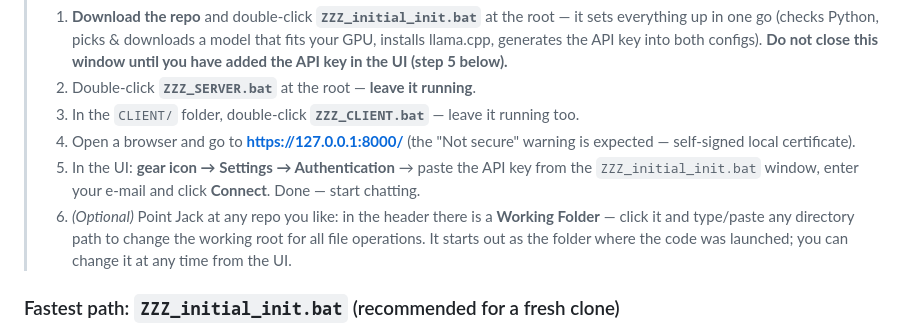
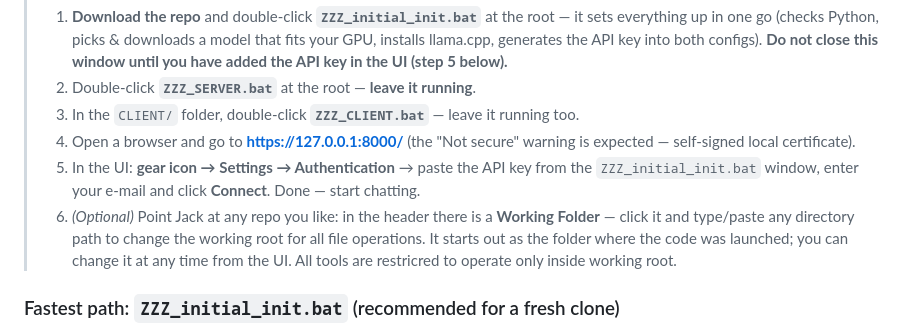
Before and after one commit to coolems/Jack, a Markdown page: README.md, the part around the change. Rendered like a GitHub page.

```diff
--- a/README.md
+++ b/README.md
@@ -133,7 +133,7 @@ Follow the steps **in order**. After step 6 you have a fully working UI ↔ CLIE
 > 3. In the `CLIENT/` folder, double-click **`ZZZ_CLIENT.bat`** — leave it running too.
 > 4. Open a browser and go to **https://127.0.0.1:8000/** (the "Not secure" warning is expected — self-signed local certificate).
 > 5. In the UI: **gear icon → Settings → Authentication** → paste the API key from the `ZZZ_initial_init.bat` window, enter your e-mail and click **Connect**. Done — start chatting.
-> 6. *(Optional)* Point Jack at any repo you like: in the header there is a **Working Folder** — click it and type/paste any directory path to change the working root for all file operations. It starts out as the folder where the code was launched; you can change it at any time from the UI.
+> 6. *(Optional)* Point Jack at any repo you like: in the header there is a **Working Folder** — click it and type/paste any directory path to change the working root for all file operations. It starts out as the folder where the code was launched; you can change it at any time from the UI. All tools are restricred to operate only inside working root.
 
 ### Fastest path: `ZZZ_initial_init.bat` (recommended for a fresh clone)
 
```
